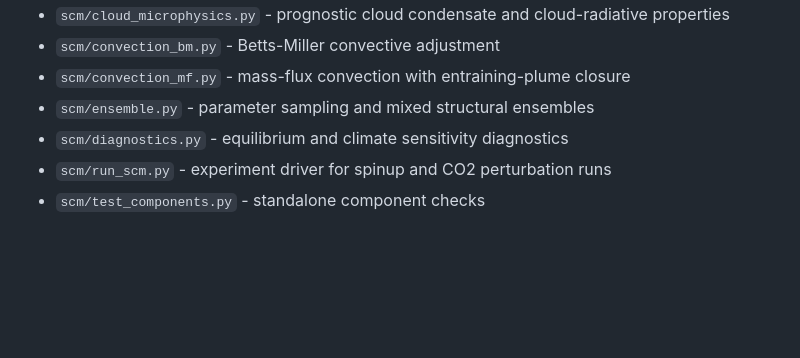
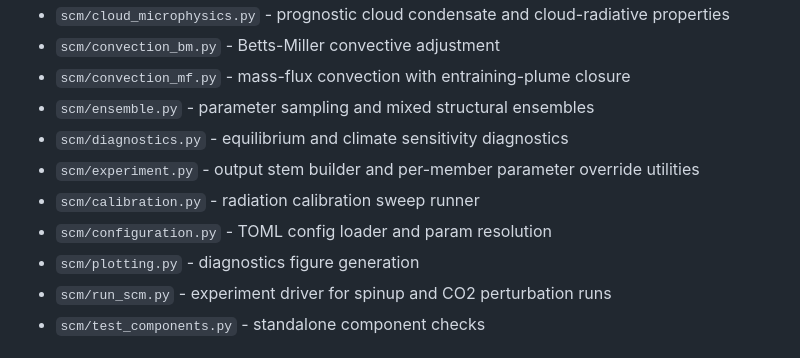
Before and after one commit to evanwellmeyer/GCM, a Markdown page: README.md, the part around one of its changes. Rendered like a GitHub page; blank space fills up the shorter version.

```diff
--- a/README.md
+++ b/README.md
@@ -43,6 +43,10 @@ So, if the future goal is a GCM, this code is currently the **physics column com
 - `scm/convection_mf.py` - mass-flux convection with entraining-plume closure
 - `scm/ensemble.py` - parameter sampling and mixed structural ensembles
 - `scm/diagnostics.py` - equilibrium and climate sensitivity diagnostics
+- `scm/experiment.py` - output stem builder and per-member parameter override utilities
+- `scm/calibration.py` - radiation calibration sweep runner
+- `scm/configuration.py` - TOML config loader and param resolution
+- `scm/plotting.py` - diagnostics figure generation
 - `scm/run_scm.py` - experiment driver for spinup and CO2 perturbation runs
 - `scm/test_components.py` - standalone component checks
 
```
Also changed, not shown: other parts of README.md (+13 -10 lines).
